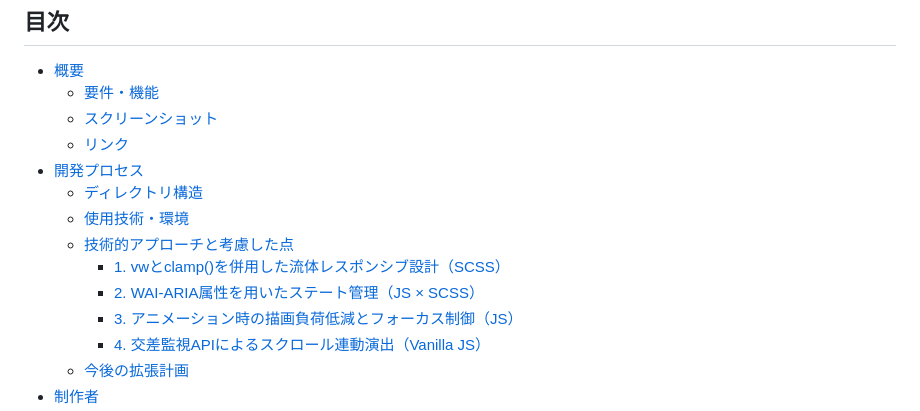
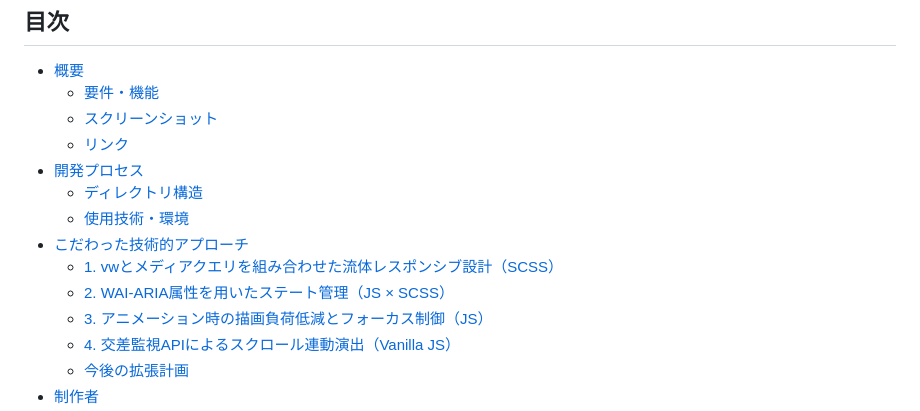
Before and after one commit to yama5504/bookmark-landing-page-master, a Markdown page: README.md, the part around one of its changes. Drawn GitHub-style.

Commit message:
readmeの調整

```diff
--- a/README.md
+++ b/README.md
@@ -11,9 +11,9 @@
 - [開発プロセス](#開発プロセス)
   - [ディレクトリ構造](#ディレクトリ構造)
   - [使用技術・環境](#使用技術環境)
-  - [技術的アプローチと考慮した点](#技術的アプローチと考慮した点)
-    - [1. vwとclamp()を併用した流体レスポンシブ設計（SCSS）](#1-vwとclampを併用した流体レスポンシブ設計scss)
-    - [2. WAI-ARIA属性を用いたステート管理（JS × SCSS）](#2-wai-aria属性を用いたステート管理js--scss)
+- [こだわった技術的アプローチ](#こだわった技術的アプローチ)
+    - [1. vwとメディアクエリを組み合わせた流体レスポンシブ設計（SCSS）](#1-vwとメディアクエリを組み合わせた流体レスポンシブ設計scss)
+    - [2. WAI-ARIA属性を用いたステート管理（JS × SCSS）](#2-wai-aria属性を用いたステート管理js-x-scss)
     - [3. アニメーション時の描画負荷低減とフォーカス制御（JS）](#3-アニメーション時の描画負荷低減とフォーカス制御js)
     - [4. 交差監視APIによるスクロール連動演出（Vanilla JS）](#4-交差監視apiによるスクロール連動演出vanilla-js)
   - [今後の拡張計画](#今後の拡張計画)
```
Also changed, not shown: other parts of README.md (+4 -4 lines).
